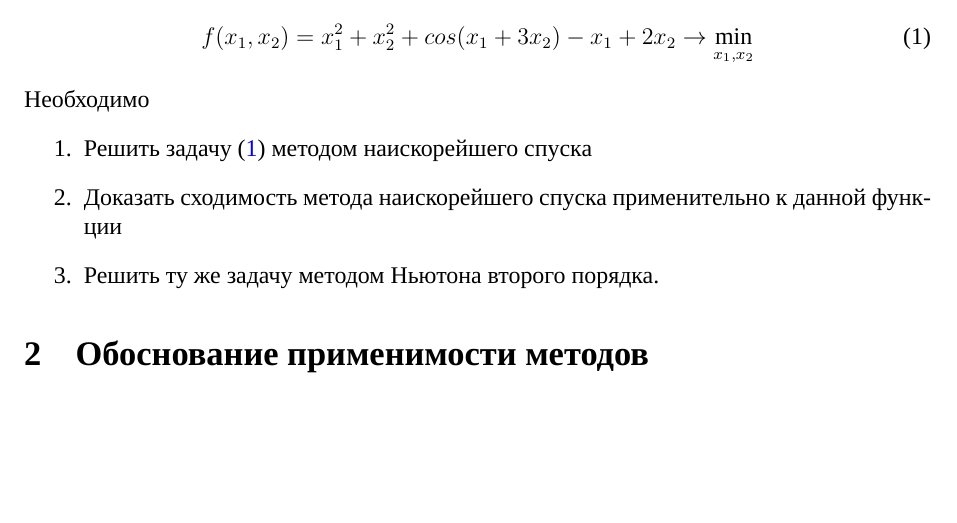
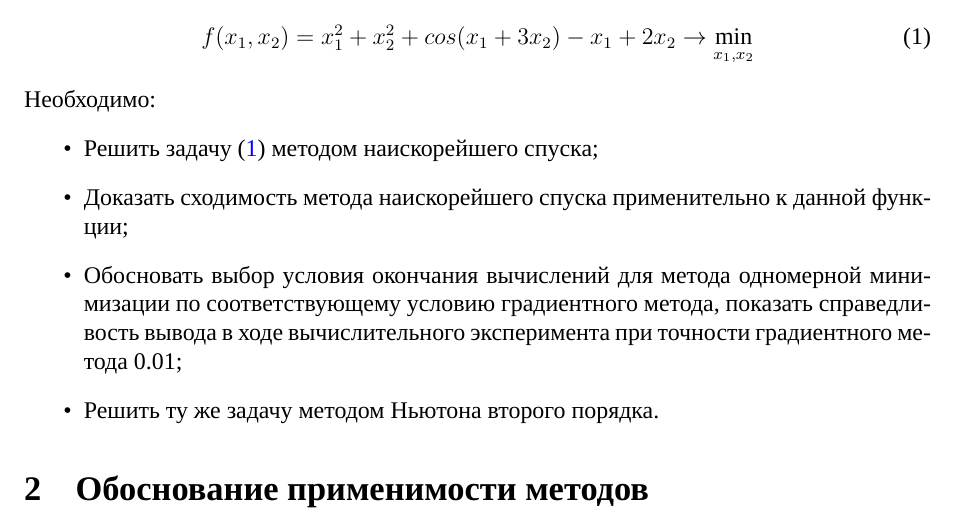
Before and after one commit to zuevval/mo2020, a LaTeX document (lab4gradient/report/main.tex, which reads lab4gradient/report/body.tex): part of page 2 of 4, cut so that both start at the same text, the shorter picture padded with empty space. Compiled offline with XeLaTeX; a missing font is replaced by an installed copy or a similar font.

Commit message:
lab4: reformat typing

```diff
--- a/lab4gradient/report/body.tex
+++ b/lab4gradient/report/body.tex
@@ -7,12 +7,13 @@
 \begin{equation}\label{eq:problem}
 f(x_1, x_2)=x_1^2+x_2^2+cos(x_1+3x_2)-x_1+2x_2 \rightarrow \min_{x_1, x_2}
 \end{equation}
-Необходимо
-\begin{enumerate}
-	\item Решить задачу (\ref{eq:problem}) методом наискорейшего спуска
-	\item Доказать сходимость метода наискорейшего спуска применительно к данной функции
+Необходимо:
+\begin{itemize}
+	\item Решить задачу (\ref{eq:problem}) методом наискорейшего спуска;
+	\item Доказать сходимость метода наискорейшего спуска применительно к данной функции;
+	\item Обосновать выбор условия окончания вычислений для метода одномерной минимизации по соответствующему условию градиентного метода, показать справедливость вывода в ходе вычислительного эксперимента при точности градиентного метода 0.01;
 	\item Решить ту же задачу методом Ньютона второго порядка.
-\end{enumerate}
+\end{itemize}
 
 \section{Обоснование применимости методов}
 Оценим сходимость метода наискорейшего спуска, используя теорему 1.1 \cite{boldirev}. Покажем, что функция \ref{eq:problem} подчиняется следующим условиям:\\
```
Also changed, not shown: lab4gradient/report/body.tex (4 more changed lines), 1 other file.
